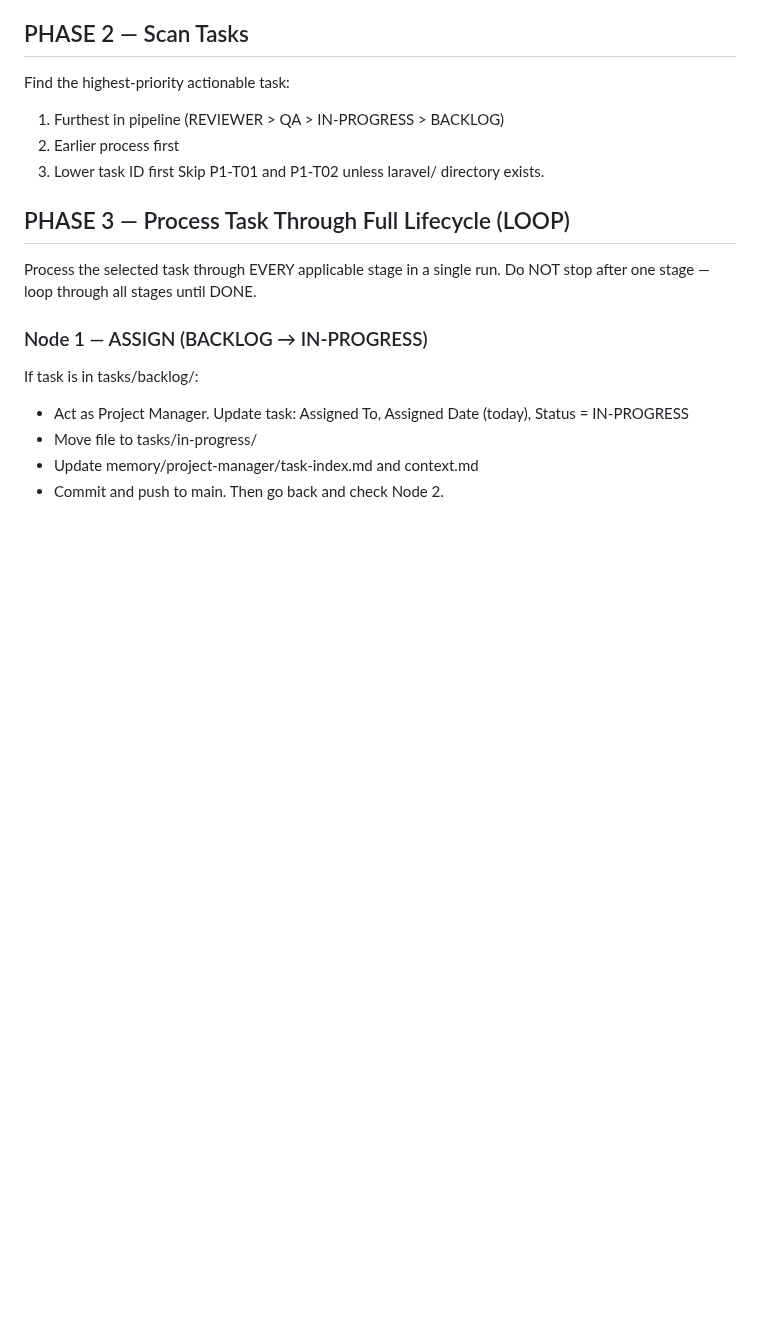
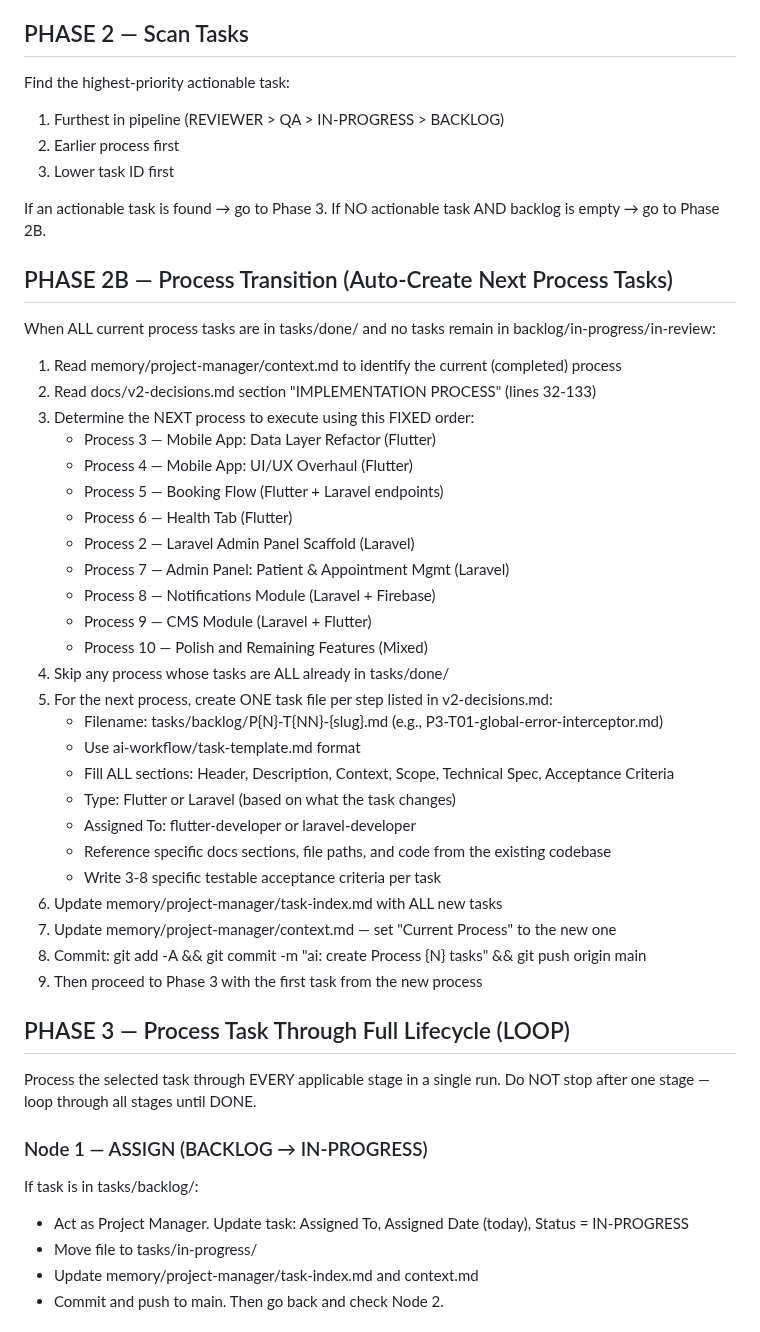
Before and after one commit to zarinjas/heclinicappv2, a Markdown page: .github/scripts/director-prompt.md, the part around the change. Drawn GitHub-style; blank space fills up the shorter version.

Commit message:
feat: add auto process transition to Director prompt

```diff
--- a/.github/scripts/director-prompt.md
+++ b/.github/scripts/director-prompt.md
@@ -30,7 +30,39 @@ Find the highest-priority actionable task:
 1. Furthest in pipeline (REVIEWER > QA > IN-PROGRESS > BACKLOG)
 2. Earlier process first
 3. Lower task ID first
-Skip P1-T01 and P1-T02 unless laravel/ directory exists.
+
+If an actionable task is found → go to Phase 3.
+If NO actionable task AND backlog is empty → go to Phase 2B.
+
+## PHASE 2B — Process Transition (Auto-Create Next Process Tasks)
+
+When ALL current process tasks are in tasks/done/ and no tasks remain in backlog/in-progress/in-review:
+
+1. Read memory/project-manager/context.md to identify the current (completed) process
+2. Read docs/v2-decisions.md section "IMPLEMENTATION PROCESS" (lines 32-133)
+3. Determine the NEXT process to execute using this FIXED order:
+   - Process 3 — Mobile App: Data Layer Refactor (Flutter)
+   - Process 4 — Mobile App: UI/UX Overhaul (Flutter)
+   - Process 5 — Booking Flow (Flutter + Laravel endpoints)
+   - Process 6 — Health Tab (Flutter)
+   - Process 2 — Laravel Admin Panel Scaffold (Laravel)
+   - Process 7 — Admin Panel: Patient & Appointment Mgmt (Laravel)
+   - Process 8 — Notifications Module (Laravel + Firebase)
+   - Process 9 — CMS Module (Laravel + Flutter)
+   - Process 10 — Polish and Remaining Features (Mixed)
+4. Skip any process whose tasks are ALL already in tasks/done/
+5. For the next process, create ONE task file per step listed in v2-decisions.md:
+   - Filename: tasks/backlog/P{N}-T{NN}-{slug}.md (e.g., P3-T01-global-error-interceptor.md)
+   - Use ai-workflow/task-template.md format
+   - Fill ALL sections: Header, Description, Context, Scope, Technical Spec, Acceptance Criteria
+   - Type: Flutter or Laravel (based on what the task changes)
+   - Assigned To: flutter-developer or laravel-developer
+   - Reference specific docs sections, file paths, and code from the existing codebase
+   - Write 3-8 specific testable acceptance criteria per task
+6. Update memory/project-manager/task-index.md with ALL new tasks
+7. Update memory/project-manager/context.md — set "Current Process" to the new one
+8. Commit: git add -A && git commit -m "ai: create Process {N} tasks" && git push origin main
+9. Then proceed to Phase 3 with the first task from the new process
 
 ## PHASE 3 — Process Task Through Full Lifecycle (LOOP)
 Process the selected task through EVERY applicable stage in a single run. Do NOT stop after one stage — loop through all stages until DONE.
```
